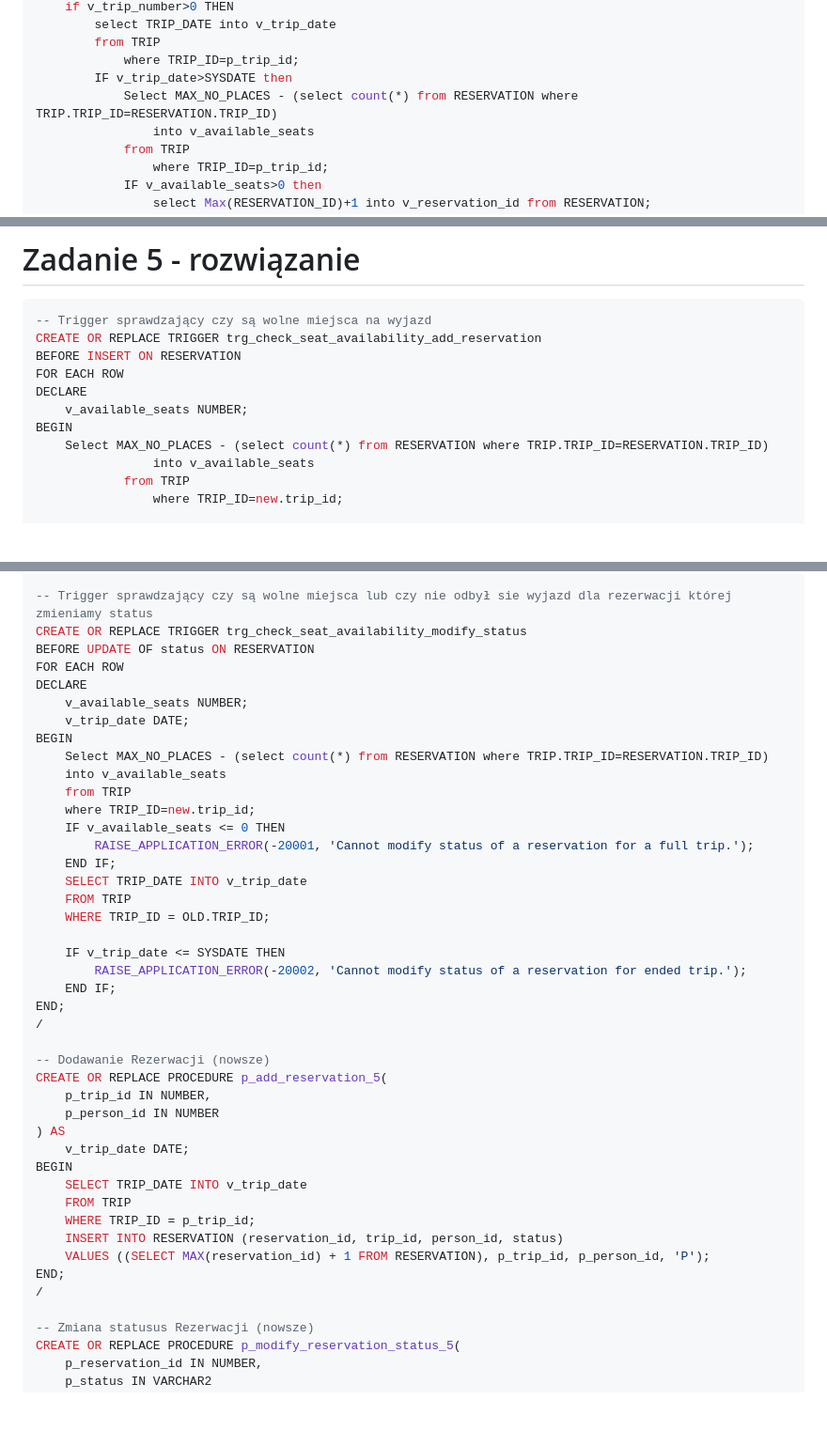
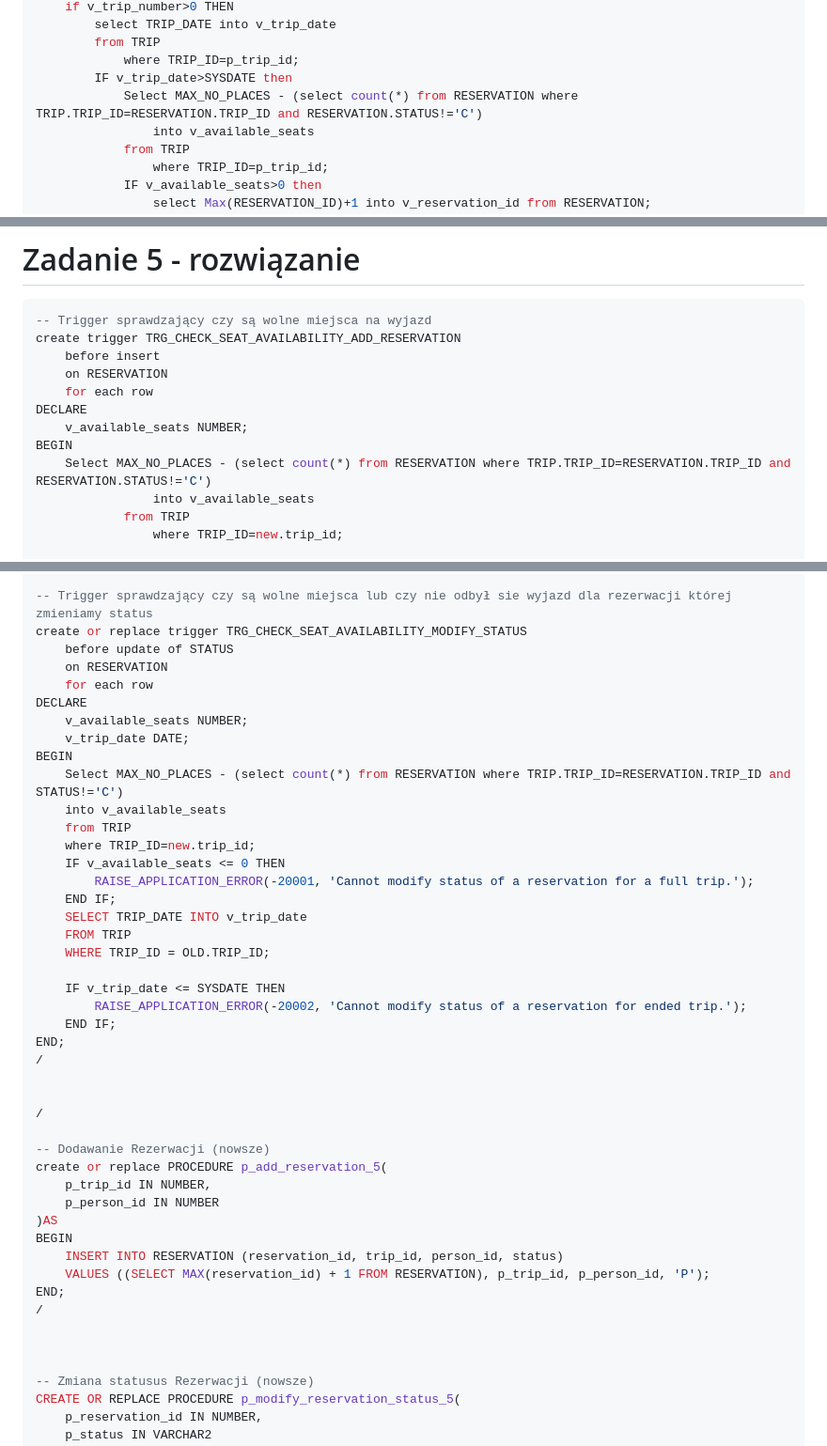
Before and after one commit to MarcinSerafin03/Restaurant_Mongo_DataBase, a Markdown page: 11-ora-trip-cw-spr.md, 3 parts joined by grey strips. Shown: that part at 94% size. GitHub-like rendering; blank space fills up the shorter version.

````diff
--- a/11-ora-trip-cw-spr.md
+++ b/11-ora-trip-cw-spr.md
@@ -538,7 +538,7 @@ BEGIN
         from TRIP
             where TRIP_ID=p_trip_id;
         IF v_trip_date>SYSDATE then
-            Select MAX_NO_PLACES - (select count(*) from RESERVATION where TRIP.TRIP_ID=RESERVATION.TRIP_ID)
+            Select MAX_NO_PLACES - (select count(*) from RESERVATION where TRIP.TRIP_ID=RESERVATION.TRIP_ID and RESERVATION.STATUS!='C')
                 into v_available_seats
             from TRIP
                 where TRIP_ID=p_trip_id;
@@ -752,13 +815,14 @@ Należy przygotować procedury: `p_add_reservation_5`, `p_modify_reservation_sta
 
 ```sql
 -- Trigger sprawdzający czy są wolne miejsca na wyjazd
-CREATE OR REPLACE TRIGGER trg_check_seat_availability_add_reservation
-BEFORE INSERT ON RESERVATION
-FOR EACH ROW
+create trigger TRG_CHECK_SEAT_AVAILABILITY_ADD_RESERVATION
+    before insert
+    on RESERVATION
+    for each row
 DECLARE
     v_available_seats NUMBER;
 BEGIN
-    Select MAX_NO_PLACES - (select count(*) from RESERVATION where TRIP.TRIP_ID=RESERVATION.TRIP_ID)
+    Select MAX_NO_PLACES - (select count(*) from RESERVATION where TRIP.TRIP_ID=RESERVATION.TRIP_ID and RESERVATION.STATUS!='C')
                 into v_available_seats
             from TRIP
                 where TRIP_ID=new.trip_id;
@@ -786,14 +850,15 @@ BEGIN
 END;
 
 -- Trigger sprawdzający czy są wolne miejsca lub czy nie odbył sie wyjazd dla rezerwacji której zmieniamy status
-CREATE OR REPLACE TRIGGER trg_check_seat_availability_modify_status
-BEFORE UPDATE OF status ON RESERVATION
-FOR EACH ROW
+create or replace trigger TRG_CHECK_SEAT_AVAILABILITY_MODIFY_STATUS
+    before update of STATUS
+    on RESERVATION
+    for each row
 DECLARE
     v_available_seats NUMBER;
     v_trip_date DATE;
 BEGIN
-    Select MAX_NO_PLACES - (select count(*) from RESERVATION where TRIP.TRIP_ID=RESERVATION.TRIP_ID)
+    Select MAX_NO_PLACES - (select count(*) from RESERVATION where TRIP.TRIP_ID=RESERVATION.TRIP_ID and STATUS!='C')
     into v_available_seats
     from TRIP
     where TRIP_ID=new.trip_id;
@@ -810,20 +875,21 @@ BEGIN
 END;
 /
 
+
+/
+
 -- Dodawanie Rezerwacji (nowsze)
-CREATE OR REPLACE PROCEDURE p_add_reservation_5(
+create or replace PROCEDURE p_add_reservation_5(
     p_trip_id IN NUMBER,
     p_person_id IN NUMBER
-) AS
-    v_trip_date DATE;
+)AS
 BEGIN
-    SELECT TRIP_DATE INTO v_trip_date
-    FROM TRIP
-    WHERE TRIP_ID = p_trip_id;
     INSERT INTO RESERVATION (reservation_id, trip_id, person_id, status)
     VALUES ((SELECT MAX(reservation_id) + 1 FROM RESERVATION), p_trip_id, p_person_id, 'P');
 END;
 /
+
+
 
 -- Zmiana statusus Rezerwacji (nowsze)
 CREATE OR REPLACE PROCEDURE p_modify_reservation_status_5(
````
Also changed, not shown: other parts of 11-ora-trip-cw-spr.md (+82 -19 lines).
